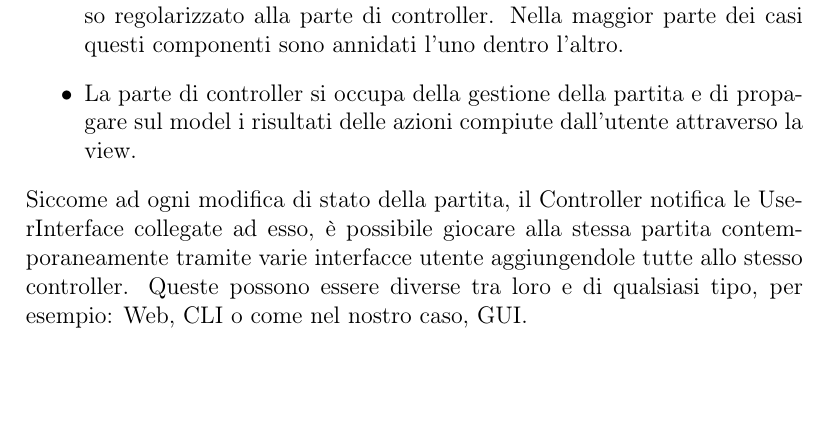
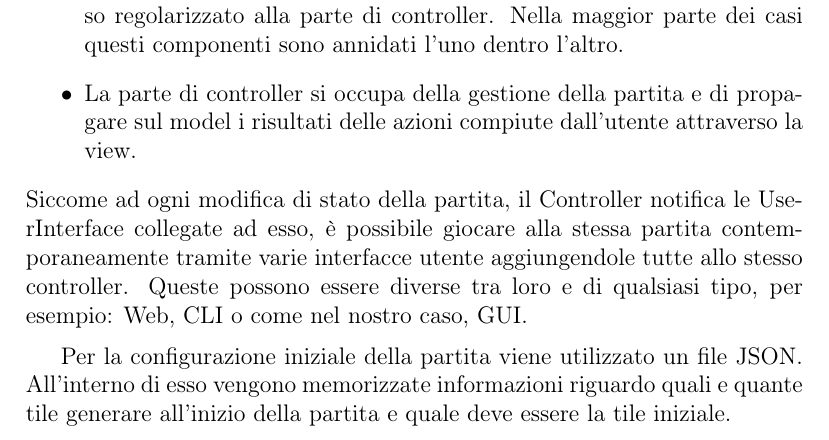
Before and after one commit to MauroPello/caesena, a LaTeX document (main.tex, which reads content/02.design.tex): part of page 6 of 27, cut so that both start at the same text, the shorter picture padded with empty space. Compiled offline with pdfLaTeX.

Commit message:
Update 'Architettura'

```diff
--- a/content/02.design.tex
+++ b/content/02.design.tex
@@ -10,6 +10,9 @@ Ogni modulo del pattern Model-View-Controller ha quindi una propria organizzazio
     \item La parte di controller si occupa della gestione della partita e di propagare sul model i risultati delle azioni compiute dall'utente attraverso la view.
 \end{itemize}
 Siccome ad ogni modifica di stato della partita, il Controller notifica le UserInterface collegate ad esso, è possibile giocare alla stessa partita contemporaneamente tramite varie interfacce utente aggiungendole tutte allo stesso controller. Queste possono essere diverse tra loro e di qualsiasi tipo, per esempio: Web, CLI o come nel nostro caso, GUI.
+\medskip
+
+Per la configurazione iniziale della partita viene utilizzato un file JSON. All'interno di esso vengono memorizzate informazioni riguardo quali e quante tile generare all'inizio della partita e quale deve essere la tile iniziale.
 
 \begin{figure}[hb]
     \centering\includegraphics[scale=0.29]{images/design_uml.png}
```
